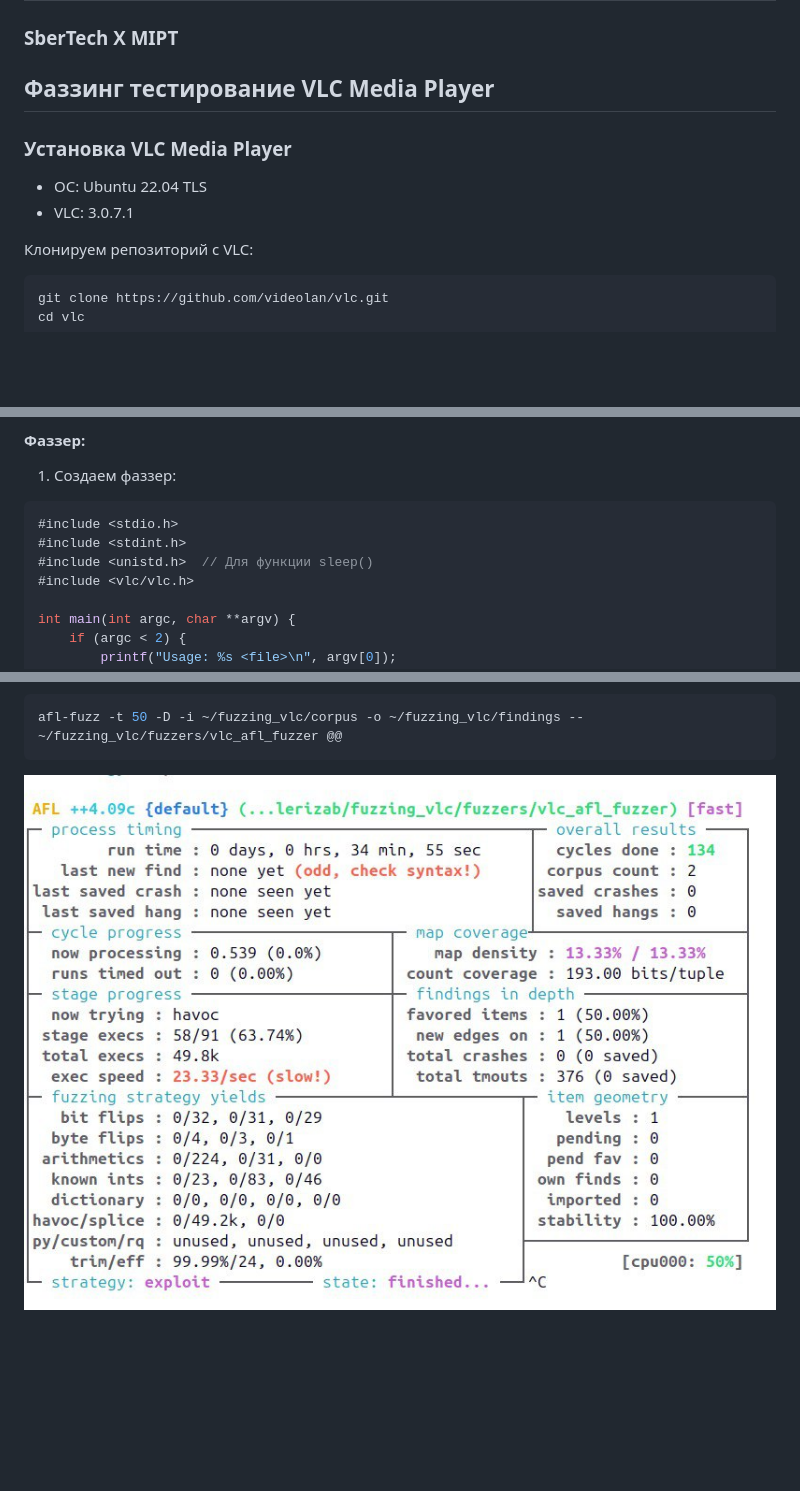
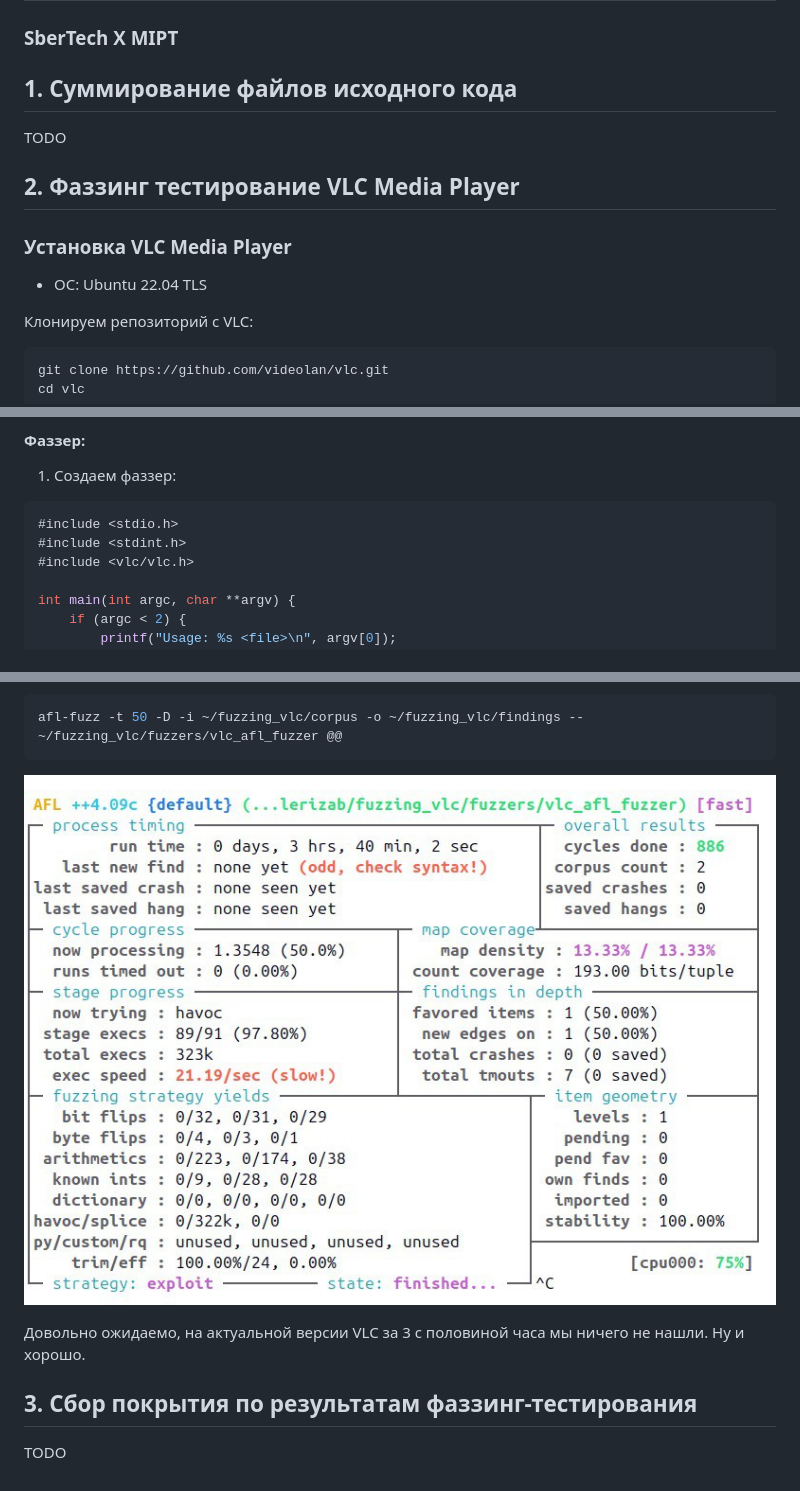
Before and after one commit to valerizabby/fuzz-test-vlc, a Markdown page: README.md, 3 parts joined by grey strips. Rendered like a GitHub page; pictures changed too: images/img_2.png (added), images/img_3.png (deleted); blank space fills up the shorter version.

````diff
--- a/README.md
+++ b/README.md
@@ -1,11 +1,14 @@
 # Процессы безопасной разработки ПО
 ### SberTech X MIPT
-## Фаззинг тестирование VLC Media Player
+
+## 1. Суммирование файлов исходного кода
+TODO
+
+## 2. Фаззинг тестирование VLC Media Player
 
 ### Установка VLC Media Player
 
 - ОС: Ubuntu 22.04 TLS
-- VLC: 3.0.7.1
 
 Клонируем репозиторий с VLC:
 ```bash
@@ -62,7 +65,6 @@ export LD_LIBRARY_PATH=~/fuzzing_vlc/vlc/lib:~/fuzzing_vlc/vlc/src/.libs:$LD_LIB
 ```c
 #include <stdio.h>
 #include <stdint.h>
-#include <unistd.h>  // Для функции sleep()
 #include <vlc/vlc.h>
 
 int main(int argc, char **argv) {
@@ -171,4 +173,11 @@ echo performance | sudo tee cpu*/cpufreq/scaling_governor
 afl-fuzz -t 50 -D -i ~/fuzzing_vlc/corpus -o ~/fuzzing_vlc/findings -- ~/fuzzing_vlc/fuzzers/vlc_afl_fuzzer @@
 ```
 
-![fuzzing_1](images/img_3.png)
+![fuzzing_1](images/img_2.png)
+
+Довольно ожидаемо, на актуальной версии VLC за 3 с половиной часа мы ничего не нашли. Ну и хорошо.
+
+
+## 3. Сбор покрытия по результатам фаззинг-тестирования
+
+TODO
````
